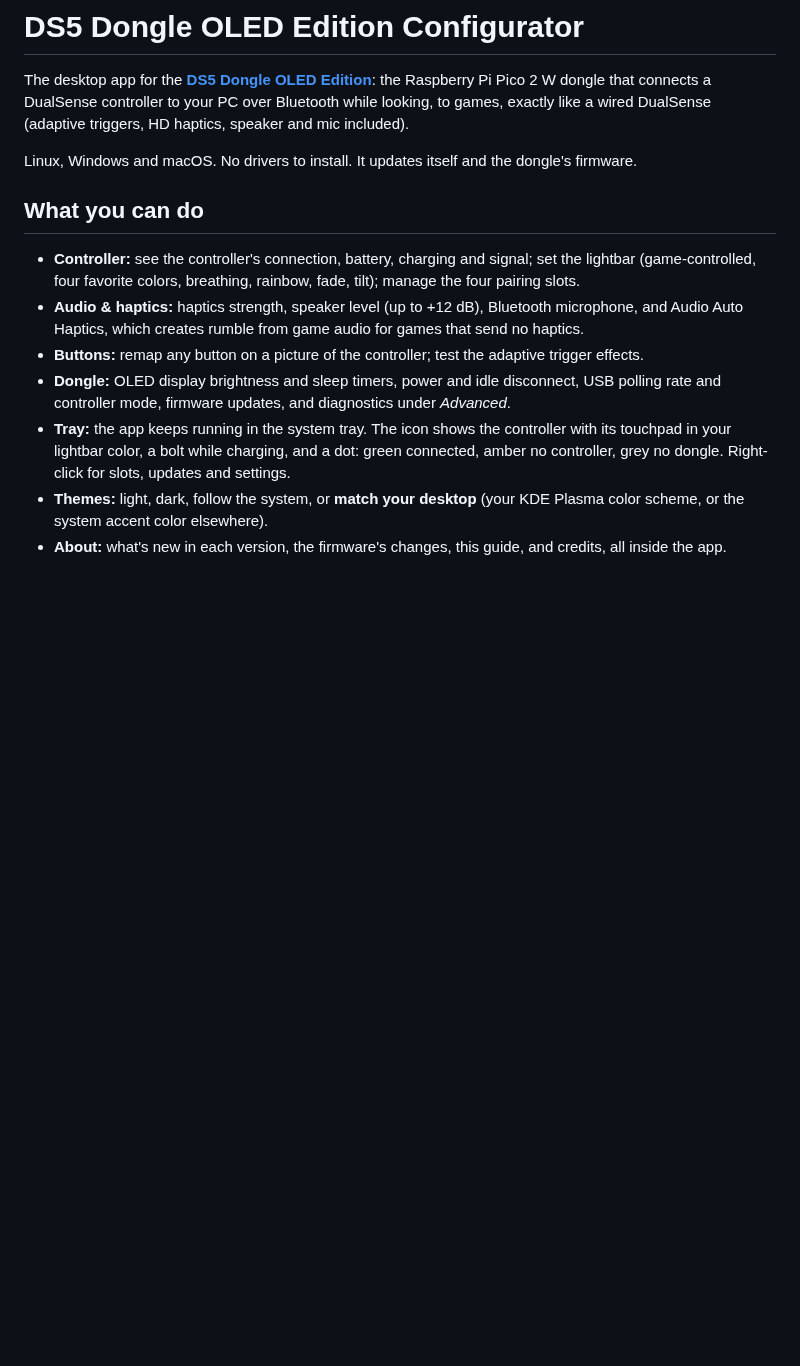
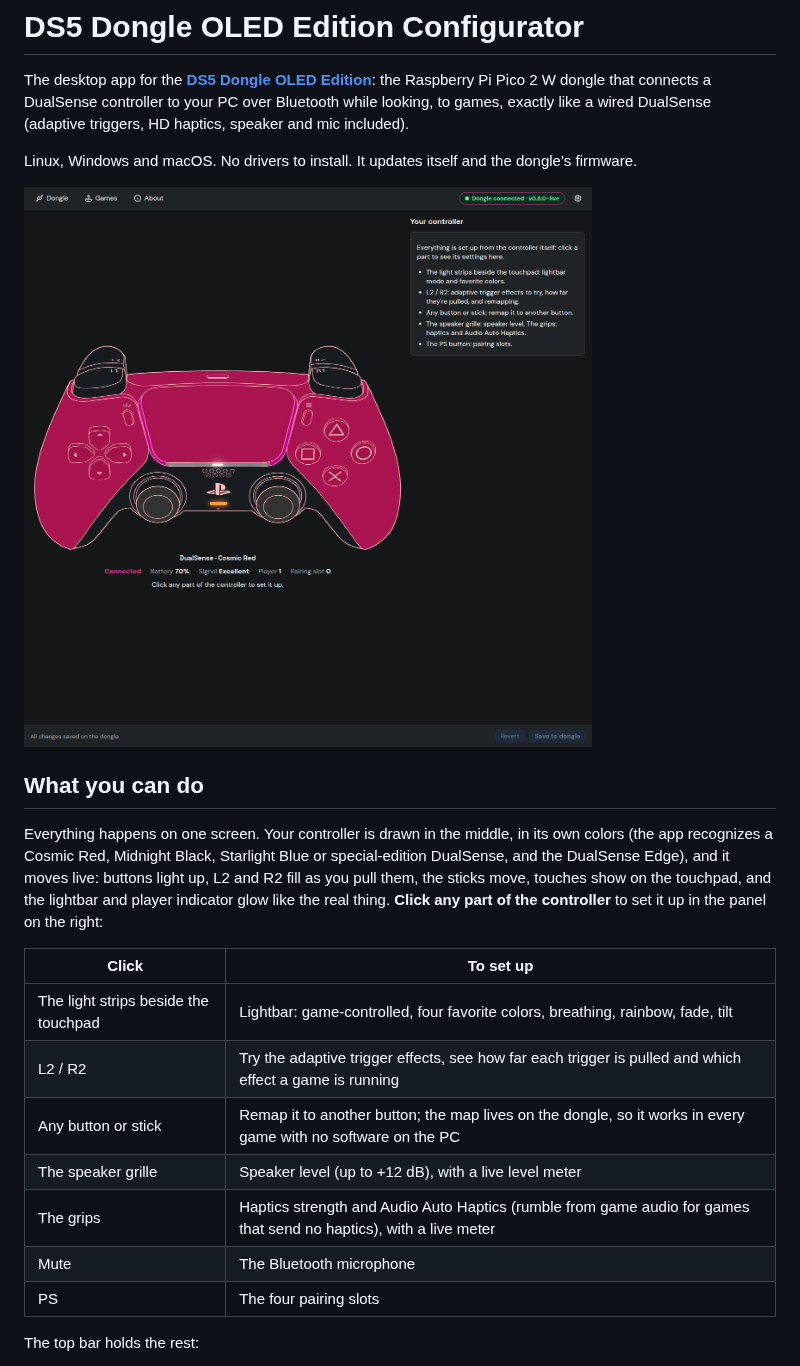
Before and after one commit to MarcelineVPQ/DS5Dongle-OLED-Config-Web, a Markdown page: README.md, the part around one of its changes. Rendered like a GitHub page; pictures changed too: docs/screenshots/live-controller.png (added); blank space fills up the shorter version.

```diff
--- a/README.md
+++ b/README.md
@@ -4,12 +4,21 @@ The desktop app for the **[DS5 Dongle OLED Edition](https://github.com/Marceline
 
 Linux, Windows and macOS. No drivers to install. It updates itself and the dongle's firmware.
 
+![The live controller: your DualSense in its own colors, moving as you use it](docs/screenshots/live-controller.png)
+
 ## What you can do
 
-- **Controller:** see the controller's connection, battery, charging and signal; set the lightbar (game-controlled, four favorite colors, breathing, rainbow, fade, tilt); manage the four pairing slots.
-- **Audio & haptics:** haptics strength, speaker level (up to +12 dB), Bluetooth microphone, and Audio Auto Haptics, which creates rumble from game audio for games that send no haptics.
-- **Buttons:** remap any button on a picture of the controller; test the adaptive trigger effects.
-- **Dongle:** OLED display brightness and sleep timers, power and idle disconnect, USB polling rate and controller mode, firmware updates, and diagnostics under *Advanced*.
-- **Tray:** the app keeps running in the system tray. The icon shows the controller with its touchpad in your lightbar color, a bolt while charging, and a dot: green connected, amber no controller, grey no dongle. Right-click for slots, updates and settings.
-- **Themes:** light, dark, follow the system, or **match your desktop** (your KDE Plasma color scheme, or the system accent color elsewhere).
-- **About:** what's new in each version, the firmware's changes, this guide, and credits, all inside the app.
+Everything happens on one screen. Your controller is drawn in the middle, in its own colors (the app recognizes a Cosmic Red, Midnight Black, Starlight Blue or special-edition DualSense, and the DualSense Edge), and it moves live: buttons light up, L2 and R2 fill as you pull them, the sticks move, touches show on the touchpad, and the lightbar and player indicator glow like the real thing. **Click any part of the controller** to set it up in the panel on the right:
+
+| Click | To set up |
+| --- | --- |
+| The light strips beside the touchpad | Lightbar: game-controlled, four favorite colors, breathing, rainbow, fade, tilt |
+| L2 / R2 | Try the adaptive trigger effects, see how far each trigger is pulled and which effect a game is running |
+| Any button or stick | Remap it to another button; the map lives on the dongle, so it works in every game with no software on the PC |
+| The speaker grille | Speaker level (up to +12 dB), with a live level meter |
+| The grips | Haptics strength and Audio Auto Haptics (rumble from game audio for games that send no haptics), with a live meter |
+| Mute | The Bluetooth microphone |
+| PS | The four pairing slots |
+
+The top bar holds the rest:
+
```
Also changed, not shown: other parts of README.md (+16 -4 lines), CLAUDE.md (+3 -2 lines), docs/TEST_PLAN.md (+11 -9 lines), docs/screenshots/about-credits.png (added), docs/screenshots/panel-dongle.png (added), docs/screenshots/panel-lightbar.png (added), docs/screenshots/panel-remap.png (added), docs/screenshots/panel-trigger.png (added), 6 other files.
